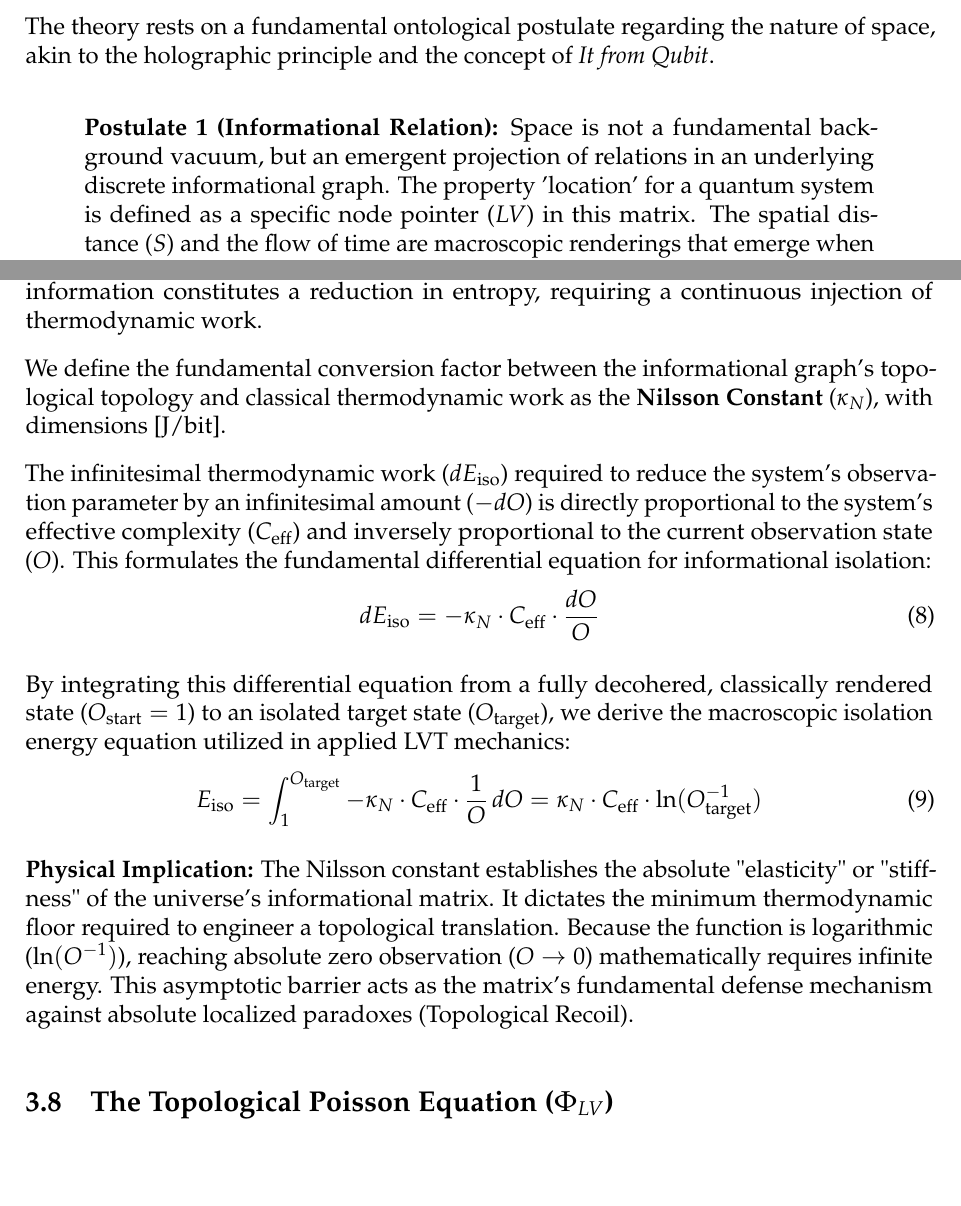
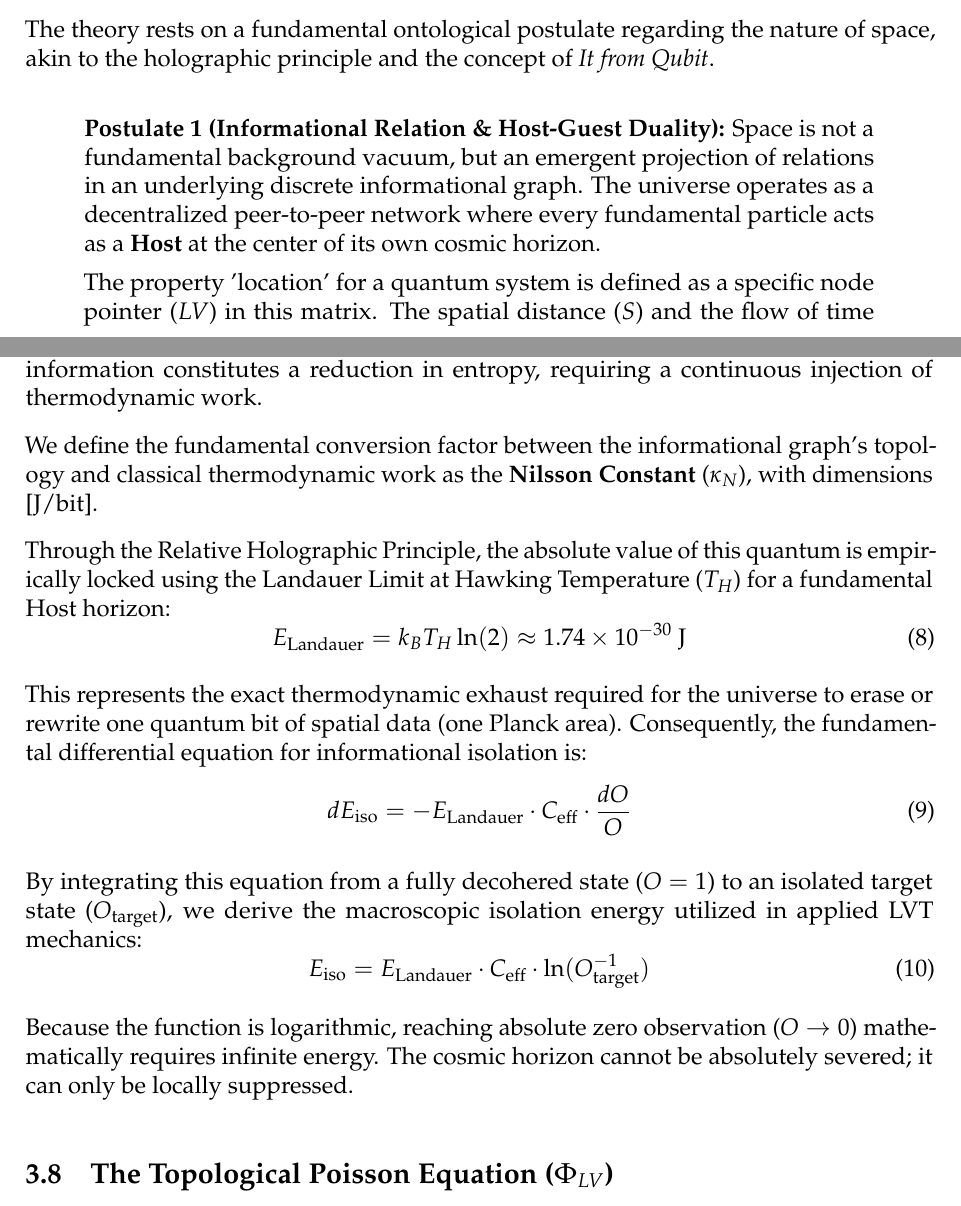
Before and after one commit to TobeyStar/LVT-Theoretical-Physics-Information-Space, a LaTeX paper (LaTeX_Source/DOC00_LVT_Axiomatics_and_Mathematical_Foundation.tex): two parts of pages 1 and 5 of 12, joined at a grey line, cut so that both start at the same text. Compiled offline with pdfLaTeX.

Commit message:
Revise Postulate 1 and Nilsson Constant explanation
Expanded Postulate 1 to include Host-Guest Duality and clarified the definition of Observation/Decoherence. Updated equations and implications regarding the Nilsson Constant and its relationship to thermodynamic work.

```diff
--- a/LaTeX_Source/DOC00_LVT_Axiomatics_and_Mathematical_Foundation.tex
+++ b/LaTeX_Source/DOC00_LVT_Axiomatics_and_Mathematical_Foundation.tex
@@ -49,8 +49,11 @@ This document presents the ontological and mathematical framework for Locational
 The theory rests on a fundamental ontological postulate regarding the nature of space, akin to the holographic principle and the concept of \textit{It from Qubit}.
 
 \begin{quote}
-\textbf{Postulate 1 (Informational Relation):} Space is not a fundamental background vacuum, but an emergent projection of relations in an underlying discrete informational graph. The property 'location' for a quantum system is defined as a specific node pointer ($LV$) in this matrix. The spatial distance ($S$) and the flow of time are macroscopic renderings that emerge when the system's informational complexity ($C$), multiplied by environmental decoherence ($O$), exceeds the matrix's local resolution limit ($T_{\mathrm{local}}$).
+\textbf{Postulate 1 (Informational Relation \& Host-Guest Duality):} Space is not a fundamental background vacuum, but an emergent projection of relations in an underlying discrete informational graph. The universe operates as a decentralized peer-to-peer network where every fundamental particle acts as a \textbf{Host} at the center of its own cosmic horizon.
+
+The property 'location' for a quantum system is defined as a specific node pointer ($LV$) in this matrix. The spatial distance ($S$) and the flow of time are macroscopic renderings that emerge when the system's informational complexity ($C$), multiplied by environmental decoherence ($O$) caused by interacting \textbf{Guest} particles, exceeds the matrix's local resolution limit ($T_{\mathrm{local}}$).
 \end{quote}
+
 
 In this framework, thermodynamic mass and von Neumann entropy (of the system's reduced subsystems) constitute equivalent measures of informational content.
 
@@ -141,19 +145,25 @@ Because the classical geometric metric ($S$) is strictly a macroscopic projectio
 \subsection{Thermodynamic-Informational Conversion: The Nilsson Constant ($\kappa_N$)}
 To actively manipulate the decoherence scalar ($O$) and decouple a system from the external matrix, the environmental logical edges ($E_{\mathrm{env}}$) must be continuously severed. According to the extended Landauer principle, the suppression of environmental information constitutes a reduction in entropy, requiring a continuous injection of thermodynamic work.
 
-We define the fundamental conversion factor between the informational graph's topological topology and classical thermodynamic work as the \textbf{Nilsson Constant} ($\kappa_N$), with dimensions [J/bit].
+We define the fundamental conversion factor between the informational graph's topology and classical thermodynamic work as the \textbf{Nilsson Constant} ($\kappa_N$), with dimensions [J/bit].
 
-The infinitesimal thermodynamic work ($dE_{\mathrm{iso}}$) required to reduce the system's observation parameter by an infinitesimal amount ($-dO$) is directly proportional to the system's effective complexity ($C_{\mathrm{eff}}$) and inversely proportional to the current observation state ($O$). This formulates the fundamental differential equation for informational isolation:
+Through the Relative Holographic Principle, the absolute value of this quantum is empirically locked using the Landauer Limit at Hawking Temperature ($T_H$) for a fundamental Host horizon:
 \begin{equation}
-dE_{\mathrm{iso}} = -\kappa_N \cdot C_{\mathrm{eff}} \cdot \frac{dO}{O}
+E_{\mathrm{Landauer}} = k_B T_H \ln(2) \approx 1.74 \times 10^{-30} \text{ J}
 \end{equation}
 
-By integrating this differential equation from a fully decohered, classically rendered state ($O_{\mathrm{start}} = 1$) to an isolated target state ($O_{\mathrm{target}}$), we derive the macroscopic isolation energy equation utilized in applied LVT mechanics:
+This represents the exact thermodynamic exhaust required for the universe to erase or rewrite one quantum bit of spatial data (one Planck area). Consequently, the fundamental differential equation for informational isolation is:
 \begin{equation}
-E_{\mathrm{iso}} = \int_{1}^{O_{\mathrm{target}}} -\kappa_N \cdot C_{\mathrm{eff}} \cdot \frac{1}{O} \, dO = \kappa_N \cdot C_{\mathrm{eff}} \cdot \ln(O_{\mathrm{target}}^{-1})
+dE_{\mathrm{iso}} = -E_{\mathrm{Landauer}} \cdot C_{\mathrm{eff}} \cdot \frac{dO}{O}
 \end{equation}
 
-\textbf{Physical Implication:} The Nilsson constant establishes the absolute "elasticity" or "stiffness" of the universe's informational matrix. It dictates the minimum thermodynamic floor required to engineer a topological translation. Because the function is logarithmic ($\ln(O^{-1})$), reaching absolute zero observation ($O \to 0$) mathematically requires infinite energy. This asymptotic barrier acts as the matrix's fundamental defense mechanism against absolute localized paradoxes (Topological Recoil).
+By integrating this equation from a fully decohered state ($O = 1$) to an isolated target state ($O_{\mathrm{target}}$), we derive the macroscopic isolation energy utilized in applied LVT mechanics:
+\begin{equation}
+E_{\mathrm{iso}} = E_{\mathrm{Landauer}} \cdot C_{\mathrm{eff}} \cdot \ln(O_{\mathrm{target}}^{-1})
+\end{equation}
+
+Because the function is logarithmic, reaching absolute zero observation ($O \to 0$) mathematically requires infinite energy. The cosmic horizon cannot be absolutely severed; it can only be locally suppressed.
+
 
 
 \subsection{The Topological Poisson Equation ($\Phi_{LV}$)}
```
Also changed, not shown: LaTeX_Source/DOC00_LVT_Axiomatics_and_Mathematical_Foundation.tex (3 more changed lines).
